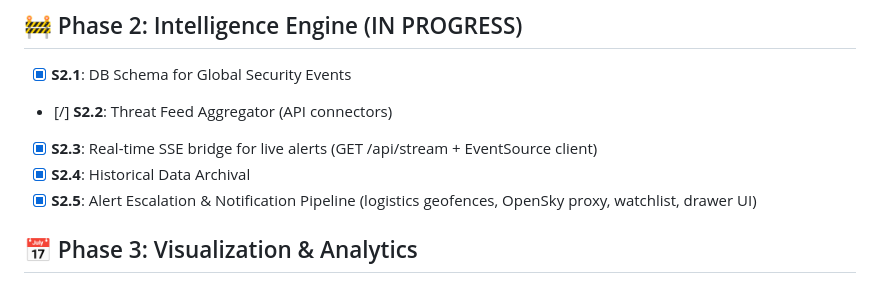
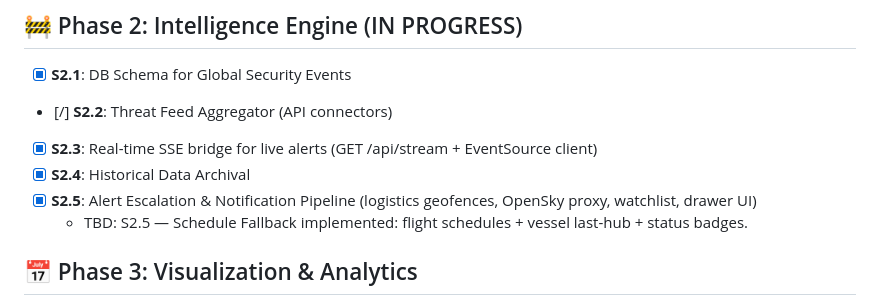
Before and after one commit to vssmaximus-arch/security-intel, a Markdown page: TODO.md, the part around the change. Drawn GitHub-style.

Commit message:
chore: append S2.5 schedule fallback TBD note to TODO.md
Co-Authored-By: Claude Sonnet 4.6 <noreply@anthropic.com>

```diff
--- a/TODO.md
+++ b/TODO.md
@@ -28,6 +28,7 @@
 - [x] **S2.3**: Real-time SSE bridge for live alerts (GET /api/stream + EventSource client)
 - [x] **S2.4**: Historical Data Archival
 - [x] **S2.5**: Alert Escalation & Notification Pipeline (logistics geofences, OpenSky proxy, watchlist, drawer UI)
+  - TBD: S2.5 — Schedule Fallback implemented: flight schedules + vessel last-hub + status badges.
 
 ## 📅 Phase 3: Visualization & Analytics
 - [ ] **S3.1**: Interactive SVG Global Map (D3.js) — DEP_APPROVAL — [NEXT]
```
